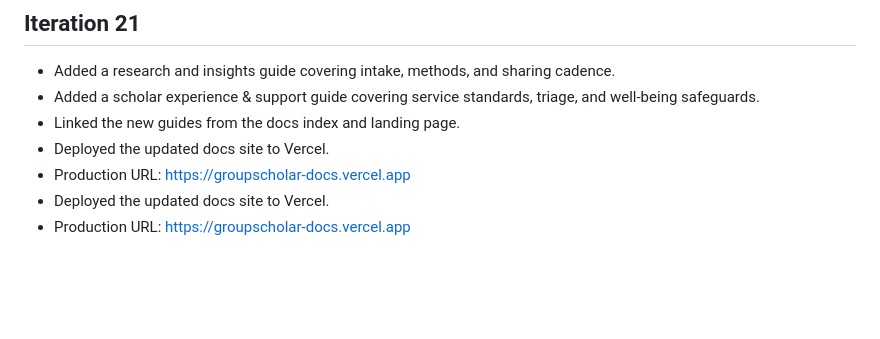
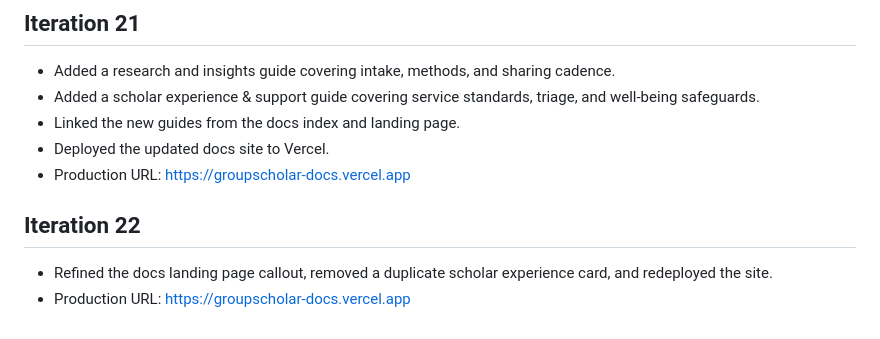
Before and after one commit to ralph-groupscholar/groupscholar-docs, a Markdown page: ralph-progress.md, the part around the change. Rendered like a GitHub page; blank space fills up the shorter version.

Commit message:
Ralph updates docs progress

```diff
--- a/ralph-progress.md
+++ b/ralph-progress.md
@@ -98,5 +98,7 @@
 - Linked the new guides from the docs index and landing page.
 - Deployed the updated docs site to Vercel.
 - Production URL: https://groupscholar-docs.vercel.app
-- Deployed the updated docs site to Vercel.
+
+## Iteration 22
+- Refined the docs landing page callout, removed a duplicate scholar experience card, and redeployed the site.
 - Production URL: https://groupscholar-docs.vercel.app
```
